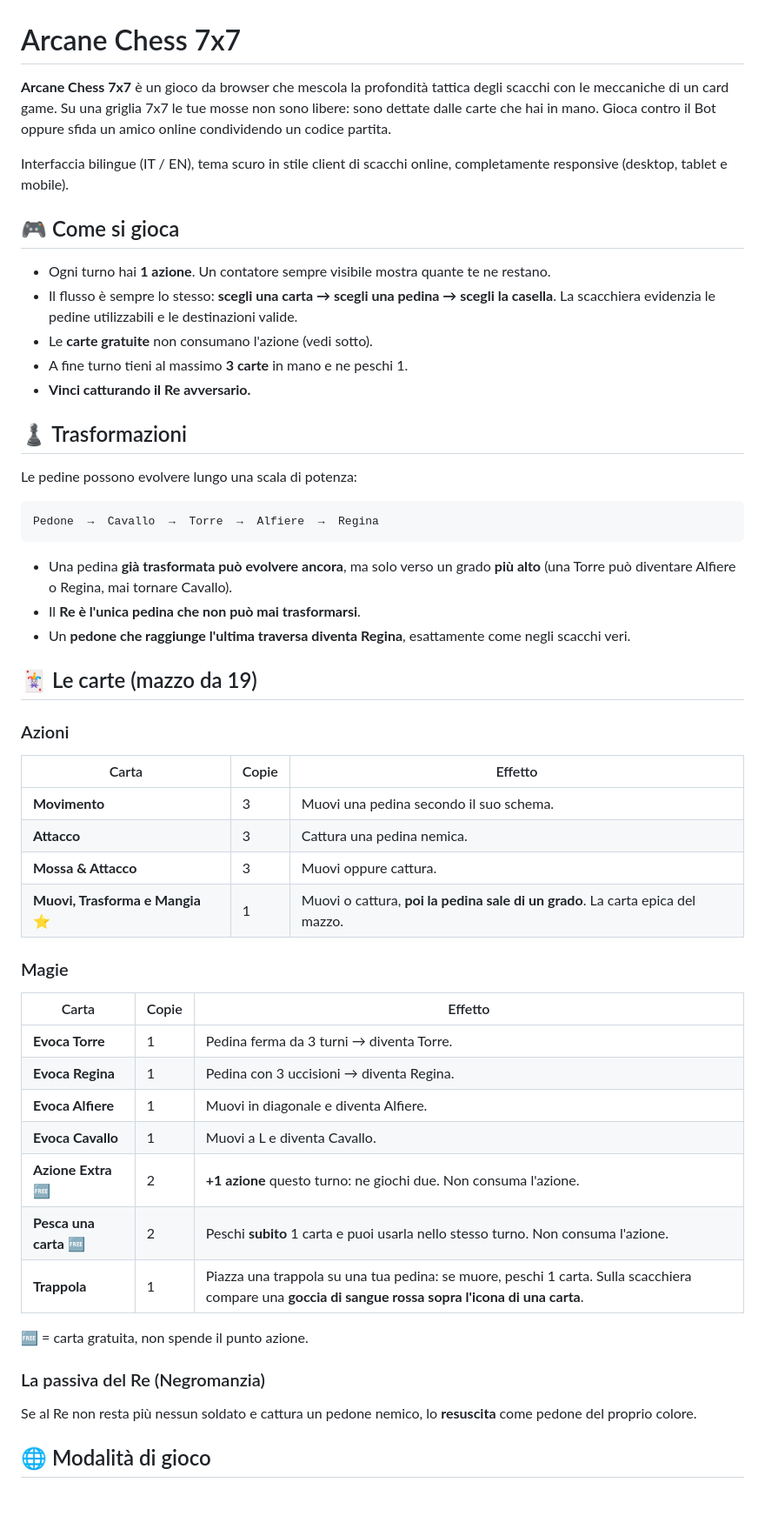
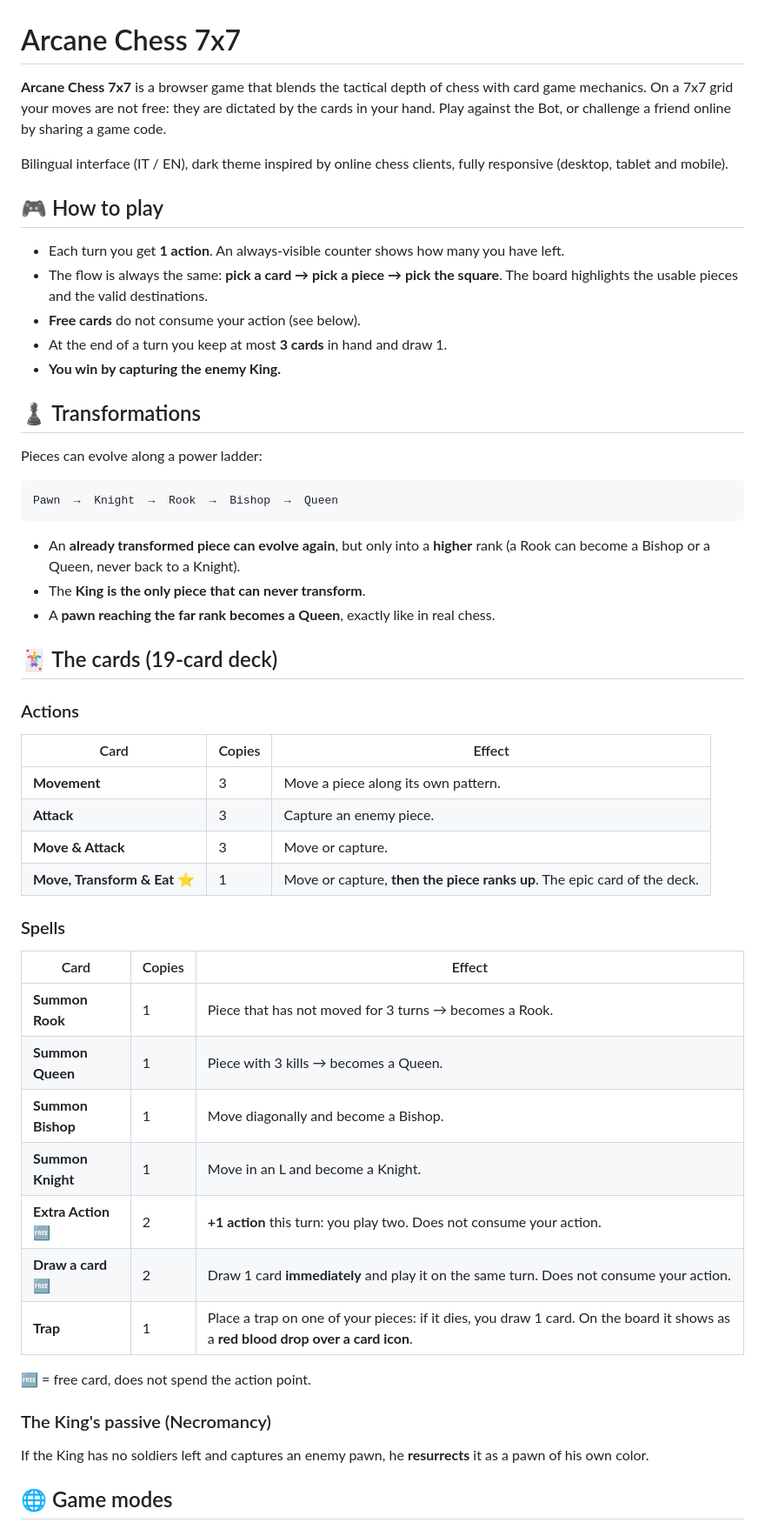
Before and after one commit to sorcio003/Arcane-Chess, a Markdown page: README.md, the part around one of its changes. Shown at 87% size. GitHub-like rendering; blank space fills up the shorter version.

Commit message:
ENG README.md

````diff
--- a/README.md
+++ b/README.md
@@ -1,63 +1,63 @@
 # Arcane Chess 7x7
 
-**Arcane Chess 7x7** è un gioco da browser che mescola la profondità tattica degli scacchi con le
-meccaniche di un card game. Su una griglia 7x7 le tue mosse non sono libere: sono dettate dalle
-carte che hai in mano. Gioca contro il Bot oppure sfida un amico online condividendo un codice partita.
+**Arcane Chess 7x7** is a browser game that blends the tactical depth of chess with card game
+mechanics. On a 7x7 grid your moves are not free: they are dictated by the cards in your hand.
+Play against the Bot, or challenge a friend online by sharing a game code.
 
-Interfaccia bilingue (IT / EN), tema scuro in stile client di scacchi online, completamente responsive
-(desktop, tablet e mobile).
+Bilingual interface (IT / EN), dark theme inspired by online chess clients, fully responsive
+(desktop, tablet and mobile).
 
-## 🎮 Come si gioca
+## 🎮 How to play
 
-* Ogni turno hai **1 azione**. Un contatore sempre visibile mostra quante te ne restano.
-* Il flusso è sempre lo stesso: **scegli una carta → scegli una pedina → scegli la casella**.
-  La scacchiera evidenzia le pedine utilizzabili e le destinazioni valide.
-* Le **carte gratuite** non consumano l'azione (vedi sotto).
-* A fine turno tieni al massimo **3 carte** in mano e ne peschi 1.
-* **Vinci catturando il Re avversario.**
+* Each turn you get **1 action**. An always-visible counter shows how many you have left.
+* The flow is always the same: **pick a card → pick a piece → pick the square**.
+  The board highlights the usable pieces and the valid destinations.
+* **Free cards** do not consume your action (see below).
+* At the end of a turn you keep at most **3 cards** in hand and draw 1.
+* **You win by capturing the enemy King.**
 
-## ♟️ Trasformazioni
+## ♟️ Transformations
 
-Le pedine possono evolvere lungo una scala di potenza:
+Pieces can evolve along a power ladder:
 
 ```
-Pedone  →  Cavallo  →  Torre  →  Alfiere  →  Regina
+Pawn  →  Knight  →  Rook  →  Bishop  →  Queen
 ```
 
-* Una pedina **già trasformata può evolvere ancora**, ma solo verso un grado **più alto**
-  (una Torre può diventare Alfiere o Regina, mai tornare Cavallo).
-* Il **Re è l'unica pedina che non può mai trasformarsi**.
-* Un **pedone che raggiunge l'ultima traversa diventa Regina**, esattamente come negli scacchi veri.
+* An **already transformed piece can evolve again**, but only into a **higher** rank
+  (a Rook can become a Bishop or a Queen, never back to a Knight).
+* The **King is the only piece that can never transform**.
+* A **pawn reaching the far rank becomes a Queen**, exactly like in real chess.
 
-## 🃏 Le carte (mazzo da 19)
+## 🃏 The cards (19-card deck)
 
-### Azioni
+### Actions
 
-| Carta | Copie | Effetto |
+| Card | Copies | Effect |
 | --- | --- | --- |
-| **Movimento** | 3 | Muovi una pedina secondo il suo schema. |
-| **Attacco** | 3 | Cattura una pedina nemica. |
-| **Mossa & Attacco** | 3 | Muovi oppure cattura. |
-| **Muovi, Trasforma e Mangia** ⭐ | 1 | Muovi o cattura, **poi la pedina sale di un grado**. La carta epica del mazzo. |
+| **Movement** | 3 | Move a piece along its own pattern. |
+| **Attack** | 3 | Capture an enemy piece. |
+| **Move & Attack** | 3 | Move or capture. |
+| **Move, Transform & Eat** ⭐ | 1 | Move or capture, **then the piece ranks up**. The epic card of the deck. |
 
-### Magie
+### Spells
 
-| Carta | Copie | Effetto |
+| Card | Copies | Effect |
 | --- | --- | --- |
-| **Evoca Torre** | 1 | Pedina ferma da 3 turni → diventa Torre. |
-| **Evoca Regina** | 1 | Pedina con 3 uccisioni → diventa Regina. |
-| **Evoca Alfiere** | 1 | Muovi in diagonale e diventa Alfiere. |
-| **Evoca Cavallo** | 1 | Muovi a L e diventa Cavallo. |
-| **Azione Extra** 🆓 | 2 | **+1 azione** questo turno: ne giochi due. Non consuma l'azione. |
-| **Pesca una carta** 🆓 | 2 | Peschi **subito** 1 carta e puoi usarla nello stesso turno. Non consuma l'azione. |
-| **Trappola** | 1 | Piazza una trappola su una tua pedina: se muore, peschi 1 carta. Sulla scacchiera compare una **goccia di sangue rossa sopra l'icona di una carta**. |
+| **Summon Rook** | 1 | Piece that has not moved for 3 turns → becomes a Rook. |
+| **Summon Queen** | 1 | Piece with 3 kills → becomes a Queen. |
+| **Summon Bishop** | 1 | Move diagonally and become a Bishop. |
+| **Summon Knight** | 1 | Move in an L and become a Knight. |
+| **Extra Action** 🆓 | 2 | **+1 action** this turn: you play two. Does not consume your action. |
+| **Draw a card** 🆓 | 2 | Draw 1 card **immediately** and play it on the same turn. Does not consume your action. |
+| **Trap** | 1 | Place a trap on one of your pieces: if it dies, you draw 1 card. On the board it shows as a **red blood drop over a card icon**. |
 
-🆓 = carta gratuita, non spende il punto azione.
+🆓 = free card, does not spend the action point.
 
-### La passiva del Re (Negromanzia)
+### The King's passive (Necromancy)
 
-Se al Re non resta più nessun soldato e cattura un pedone nemico, lo **resuscita** come pedone
-del proprio colore.
+If the King has no soldiers left and captures an enemy pawn, he **resurrects** it as a pawn
+of his own color.
 
-## 🌐 Modalità di gioco
+## 🌐 Game modes
 
````
Also changed, not shown: other parts of README.md (+32 -28 lines).
